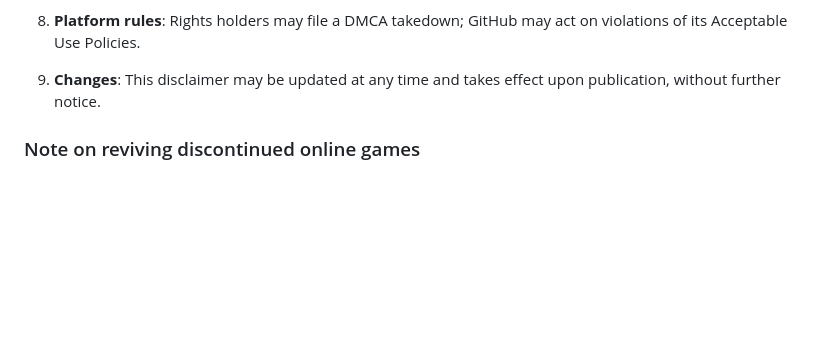
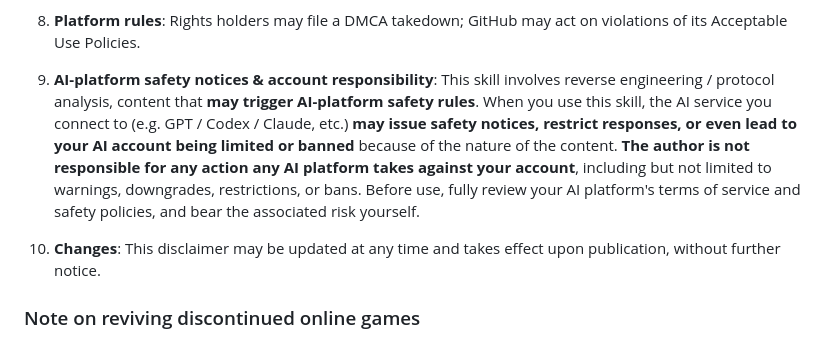
Before and after one commit to ShrugYu/game-client-to-server-reverse, a Markdown page: README.en.md, the part around the change. GitHub-like rendering; blank space fills up the shorter version.

Commit message:
docs: add AI-platform account-ban disclaimer clause

```diff
--- a/README.en.md
+++ b/README.en.md
@@ -244,7 +244,9 @@ This skill's methodology and toolchain reference and build on the following open
 
 8. **Platform rules**: Rights holders may file a DMCA takedown; GitHub may act on violations of its Acceptable Use Policies.
 
-9. **Changes**: This disclaimer may be updated at any time and takes effect upon publication, without further notice.
+9. **AI-platform safety notices & account responsibility**: This skill involves reverse engineering / protocol analysis, content that **may trigger AI-platform safety rules**. When you use this skill, the AI service you connect to (e.g. GPT / Codex / Claude, etc.) **may issue safety notices, restrict responses, or even lead to your AI account being limited or banned** because of the nature of the content. **The author is not responsible for any action any AI platform takes against your account**, including but not limited to warnings, downgrades, restrictions, or bans. Before use, fully review your AI platform's terms of service and safety policies, and bear the associated risk yourself.
+
+10. **Changes**: This disclaimer may be updated at any time and takes effect upon publication, without further notice.
 
 ### Note on reviving discontinued online games
 
```
Also changed, not shown: README.md (+3 -1 lines).
